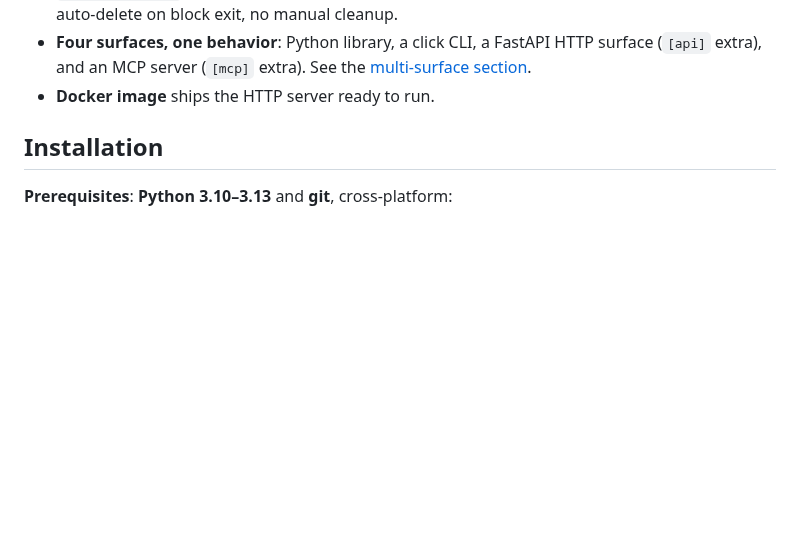
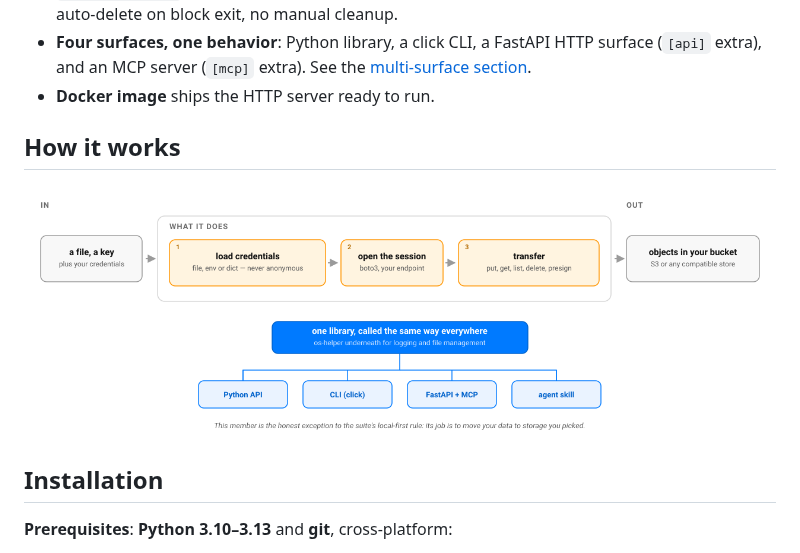
Before and after one commit to warith-harchaoui/bucket-helper, a Markdown page: README.md, the part around the change. Drawn GitHub-style; pictures changed too: assets/diagrams/how-it-works.png (added); blank space fills up the shorter version.

```diff
--- a/README.md
+++ b/README.md
@@ -64,6 +64,10 @@ shares for logging and file handling; nothing here reinvents that layer.
   HTTP surface (`[api]` extra), and an MCP server (`[mcp]` extra). See the
   [multi-surface section](#multi-surface-exposure).
 - **Docker image** ships the HTTP server ready to run.
+
+## How it works
+
+![How bucket-helper works: credentials in, objects in the storage you chose out](https://raw.githubusercontent.com/warith-harchaoui/bucket-helper/main/assets/diagrams/how-it-works.png)
 
 ## Installation
 
```
Also changed, not shown: LISEZMOI.md (+4 -0 lines), assets/diagrams/comment-ca-marche.png (added), 2 other files.
